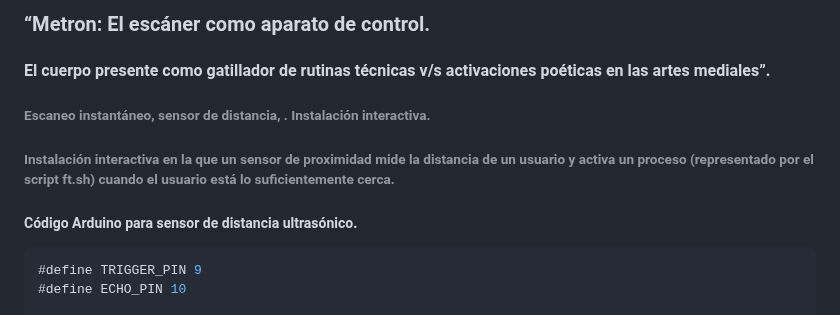
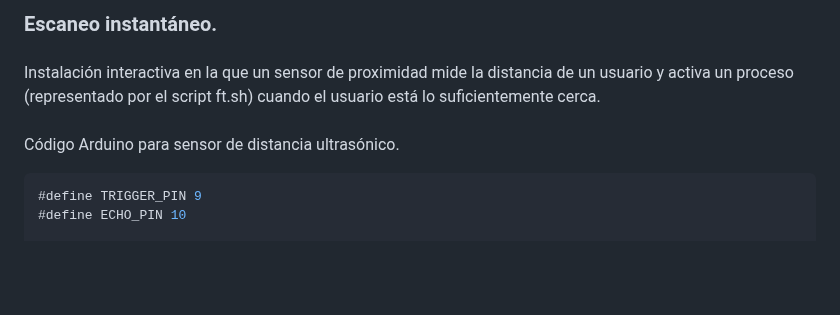
Before and after one commit to mauricixx/metron, a Markdown page: README.md, the part around one of its changes. Drawn GitHub-style; blank space fills up the shorter version.

````diff
--- a/README.md
+++ b/README.md
@@ -1,12 +1,10 @@
-### “Metron: El escáner como aparato de control.
-#### El cuerpo presente como gatillador de rutinas técnicas v/s activaciones poéticas en las artes mediales”.
+### Escaneo instantáneo.
+######
+Instalación interactiva en la que un sensor de proximidad mide la distancia de un usuario y activa un proceso (representado por el script ft.sh) cuando el usuario está lo suficientemente cerca.
 
 
-###### Escaneo instantáneo, sensor de distancia, . Instalación interactiva.
-###### Instalación interactiva en la que un sensor de proximidad mide la distancia de un usuario y activa un proceso (representado por el script ft.sh) cuando el usuario está lo suficientemente cerca.
-
-
-##### Código Arduino para sensor de distancia ultrasónico.
+#####
+Código Arduino para sensor de distancia ultrasónico.
 
 ```js
 #define TRIGGER_PIN 9
````
Also changed, not shown: other parts of README.md (+1 -1 lines).
